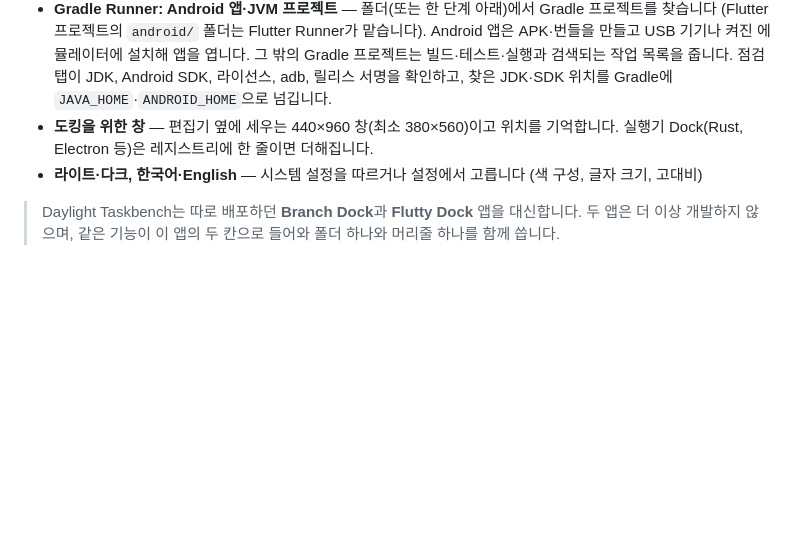
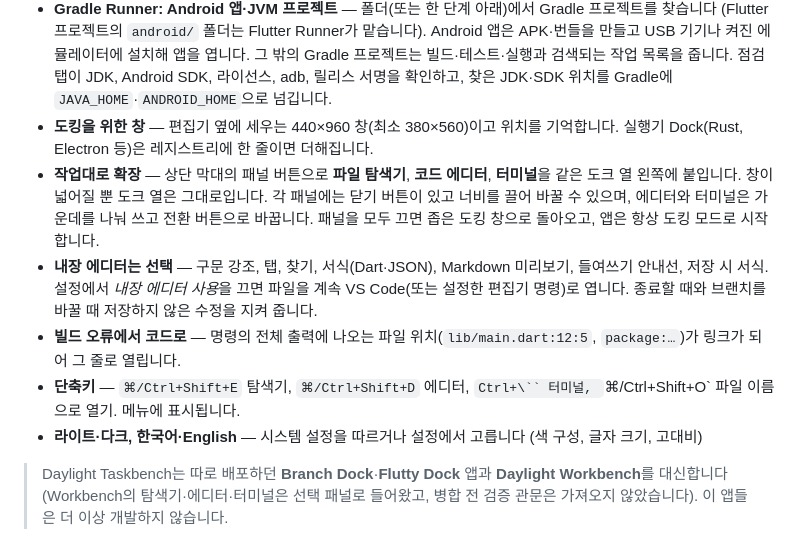
Before and after one commit to jejezz/daylight-taskbench, a Markdown page: README.ko.md, the part around the change. Rendered like a GitHub page; blank space fills up the shorter version.

Commit message:
docs: README(영/한)에 확장 작업대·내장 에디터·오류 링크·단축키와 workbench 대체 안내 추가
Co-Authored-By: Claude Sonnet 5.5 <noreply@anthropic.com>

```diff
--- a/README.ko.md
+++ b/README.ko.md
@@ -35,9 +35,13 @@
 - **Flutter Runner: 실기기 빌드·설치** — 폴더(또는 한 단계 아래)에서 Flutter 프로젝트를 찾아 USB iPhone, Android 폰, 이 컴퓨터에 빌드·설치하고, 실행 중에는 핫 리로드를 보냅니다. 점검 탭이 Flutter, Xcode, adb, 서명 인증서·프로파일을 확인합니다.
 - **Gradle Runner: Android 앱·JVM 프로젝트** — 폴더(또는 한 단계 아래)에서 Gradle 프로젝트를 찾습니다 (Flutter 프로젝트의 `android/` 폴더는 Flutter Runner가 맡습니다). Android 앱은 APK·번들을 만들고 USB 기기나 켜진 에뮬레이터에 설치해 앱을 엽니다. 그 밖의 Gradle 프로젝트는 빌드·테스트·실행과 검색되는 작업 목록을 줍니다. 점검 탭이 JDK, Android SDK, 라이선스, adb, 릴리스 서명을 확인하고, 찾은 JDK·SDK 위치를 Gradle에 `JAVA_HOME`·`ANDROID_HOME`으로 넘깁니다.
 - **도킹을 위한 창** — 편집기 옆에 세우는 440×960 창(최소 380×560)이고 위치를 기억합니다. 실행기 Dock(Rust, Electron 등)은 레지스트리에 한 줄이면 더해집니다.
+- **작업대로 확장** — 상단 막대의 패널 버튼으로 **파일 탐색기**, **코드 에디터**, **터미널**을 같은 도크 열 왼쪽에 붙입니다. 창이 넓어질 뿐 도크 열은 그대로입니다. 각 패널에는 닫기 버튼이 있고 너비를 끌어 바꿀 수 있으며, 에디터와 터미널은 가운데를 나눠 쓰고 전환 버튼으로 바꿉니다. 패널을 모두 끄면 좁은 도킹 창으로 돌아오고, 앱은 항상 도킹 모드로 시작합니다.
+- **내장 에디터는 선택** — 구문 강조, 탭, 찾기, 서식(Dart·JSON), Markdown 미리보기, 들여쓰기 안내선, 저장 시 서식. 설정에서 *내장 에디터 사용*을 끄면 파일을 계속 VS Code(또는 설정한 편집기 명령)로 엽니다. 종료할 때와 브랜치를 바꿀 때 저장하지 않은 수정을 지켜 줍니다.
+- **빌드 오류에서 코드로** — 명령의 전체 출력에 나오는 파일 위치(`lib/main.dart:12:5`, `package:…`)가 링크가 되어 그 줄로 열립니다.
+- **단축키** — `⌘/Ctrl+Shift+E` 탐색기, `⌘/Ctrl+Shift+D` 에디터, `Ctrl+\`` 터미널, `⌘/Ctrl+Shift+O` 파일 이름으로 열기. 메뉴에 표시됩니다.
 - **라이트·다크, 한국어·English** — 시스템 설정을 따르거나 설정에서 고릅니다 (색 구성, 글자 크기, 고대비)
 
-> Daylight Taskbench는 따로 배포하던 **Branch Dock**과 **Flutty Dock** 앱을 대신합니다. 두 앱은 더 이상 개발하지 않으며, 같은 기능이 이 앱의 두 칸으로 들어와 폴더 하나와 머리줄 하나를 함께 씁니다.
+> Daylight Taskbench는 따로 배포하던 **Branch Dock**·**Flutty Dock** 앱과 **Daylight Workbench**를 대신합니다(Workbench의 탐색기·에디터·터미널은 선택 패널로 들어왔고, 병합 전 검증 관문은 가져오지 않았습니다). 이 앱들은 더 이상 개발하지 않습니다.
 
 <p align="center">
   <img src="docs/screenshots/home.png" width="360" alt="공유 막대 아래의 Git & GitHub 칸 (라이트·다크)">
```
Also changed, not shown: README.md (+5 -1 lines).
